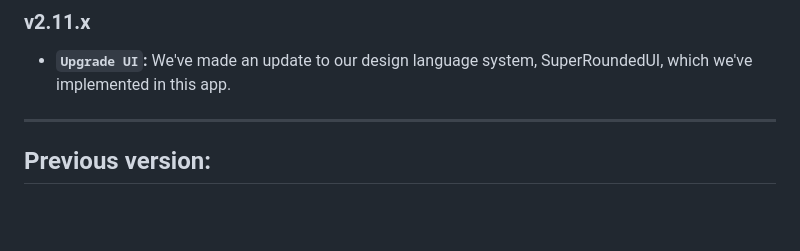
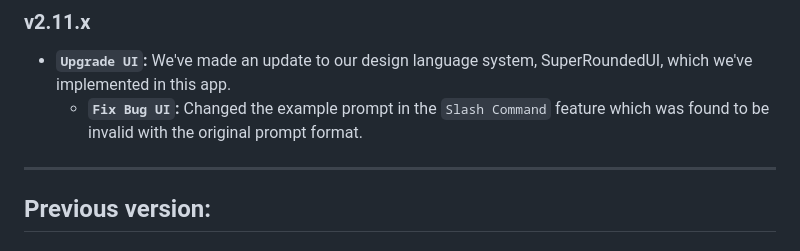
Before and after one commit to Allwaysever/MirAI, a Markdown page: Docs/CHANGELOG.md, the part around the change. Drawn GitHub-style; blank space fills up the shorter version.

```diff
--- a/Docs/CHANGELOG.md
+++ b/Docs/CHANGELOG.md
@@ -2,6 +2,7 @@
 ## What's new?
 ### v2.11.x
 - **``Upgrade UI``:** We've made an update to our design language system, SuperRoundedUI, which we've implemented in this app.
+  - **``Fix Bug UI``:** Changed the example prompt in the ``Slash Command`` feature which was found to be invalid with the original prompt format.
 
 ---
 
```
